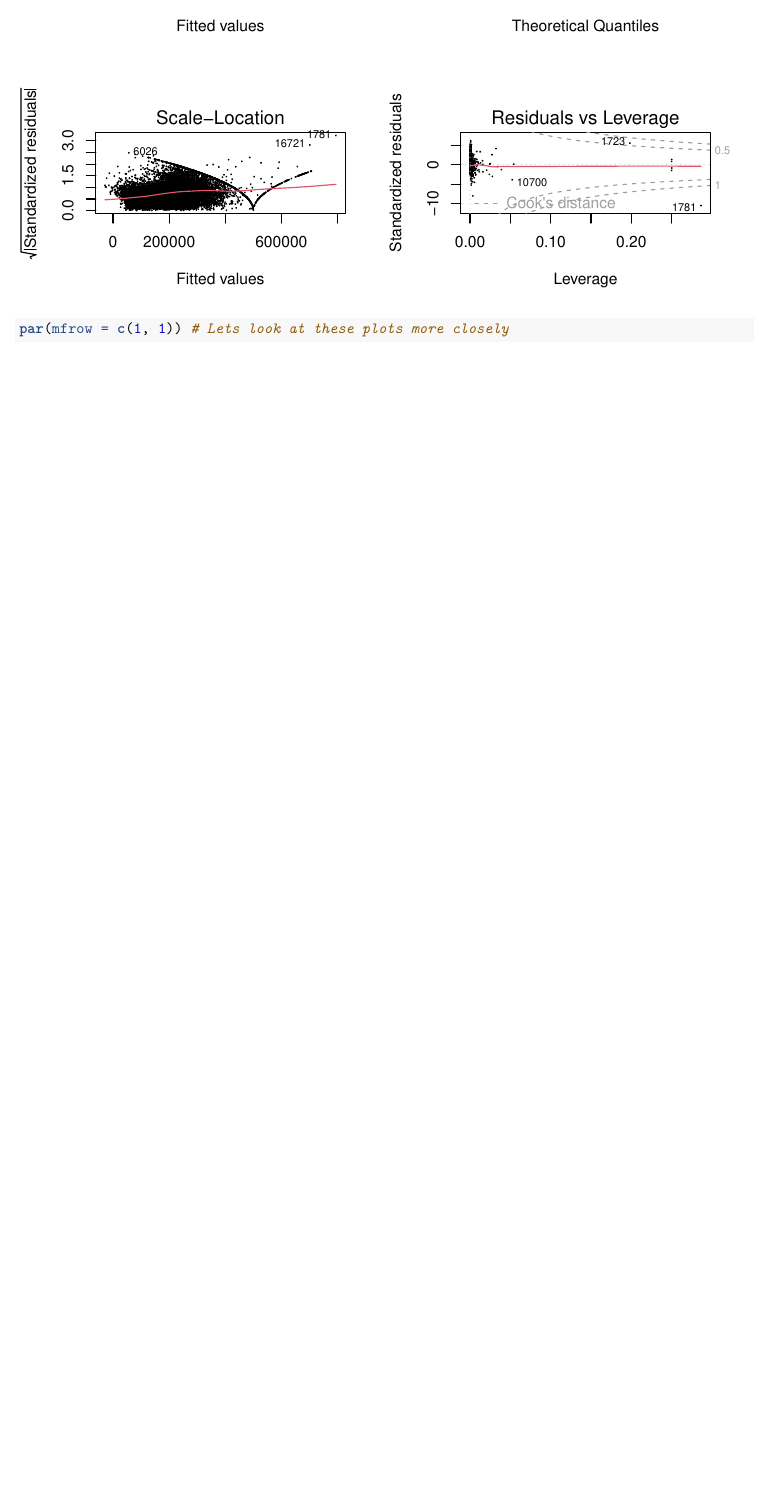
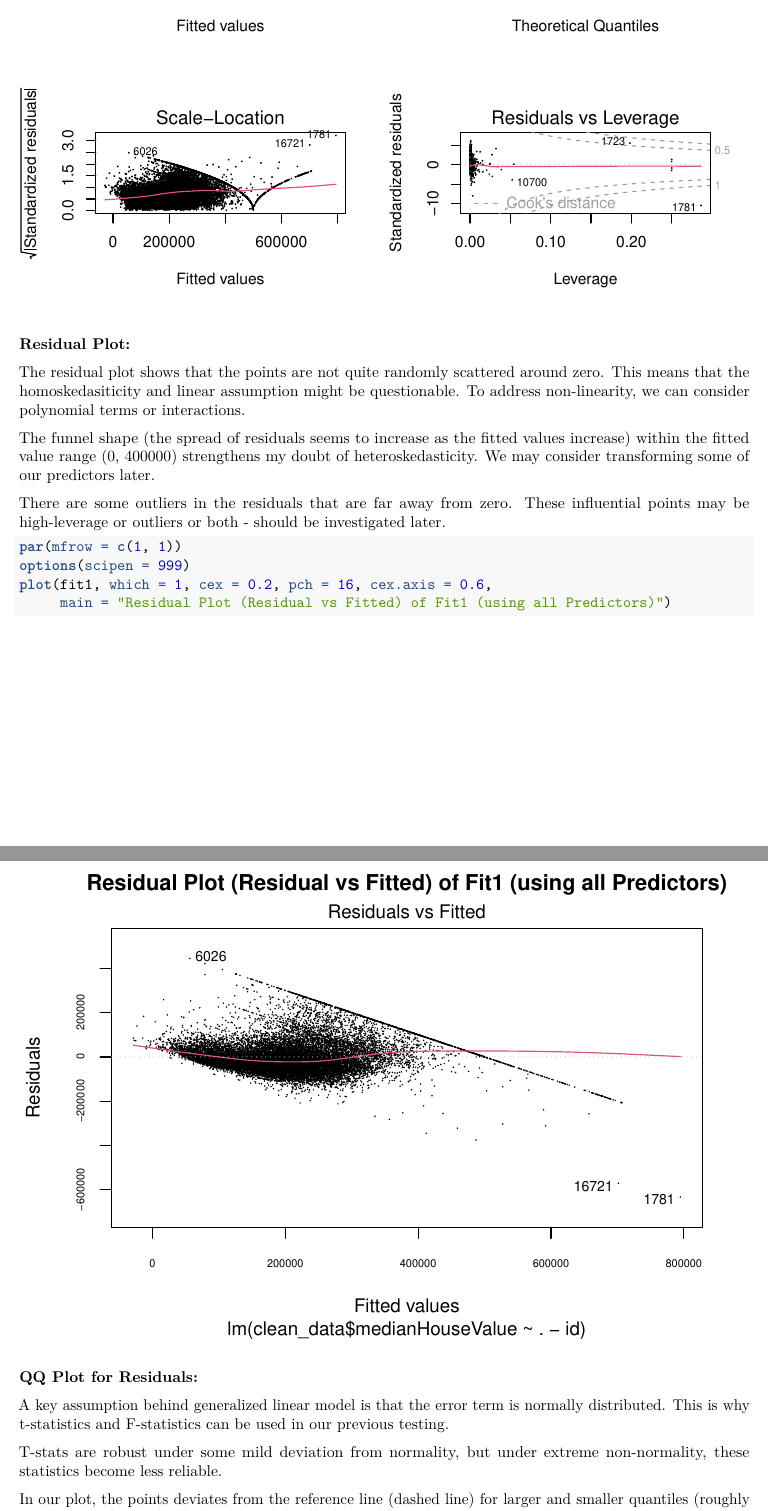
Before and after one commit to omziomz24/AAD-Assignment-1, an R Markdown document (test.Rmd): part of page 14 of 14 before the commit and two parts of pages 14 and 15 of 16 after it, the two joined at a grey line, cut so that both start at the same text, the shorter picture padded with empty space. Rendered offline with R 4.5, knitr and Pandoc, then LaTeX, with nearby package versions; some code elsewhere in the file could not run offline.

Commit message:
Initial commit

````diff
--- a/test.Rmd
+++ b/test.Rmd
@@ -196,7 +196,21 @@ plot(fit1, cex = 0.1)
+### Residual Plot:
+
+The residual plot shows that the points are not quite randomly scattered around zero. This means that the homoskedasiticity and linear assumption might be questionable. To address non-linearity, we can consider polynomial terms or interactions.
+
+The funnel shape (the spread of residuals seems to increase as the fitted values increase) within the fitted value range (0, 400000) strengthens my doubt of heteroskedasticity. We may consider transforming some of our predictors later.
+
+There are some outliers in the residuals that are far away from zero. These influential points may be high-leverage or outliers or both - should be investigated later.
 ```{r}
-par(mfrow = c(1, 1)) # Lets look at these plots more closely
-
+par(mfrow = c(1, 1))
+options(scipen = 999)
+plot(fit1, which = 1, cex = 0.2, pch = 16, cex.axis = 0.6,
+     main = "Residual Plot (Residual vs Fitted) of Fit1 (using all Predictors)")
 ```
 
+### QQ Plot for Residuals:
 
+A key assumption behind generalized linear model is that the error term is normally distributed. This is why t-statistics and F-statistics can be used in our previous testing.
 
+T-stats are robust under some mild deviation from normality, but under extreme non-normality, these statistics become less reliable.
+
+In our plot, the points deviates from the reference line (dashed line) for larger and smaller quantiles (roughly outside of this range: (-2, 1.5)), indicating non-normality (especially high skewness) and influence of outliers especially at the tails.
````
Also changed, not shown: test.Rmd (6 more changed lines).
